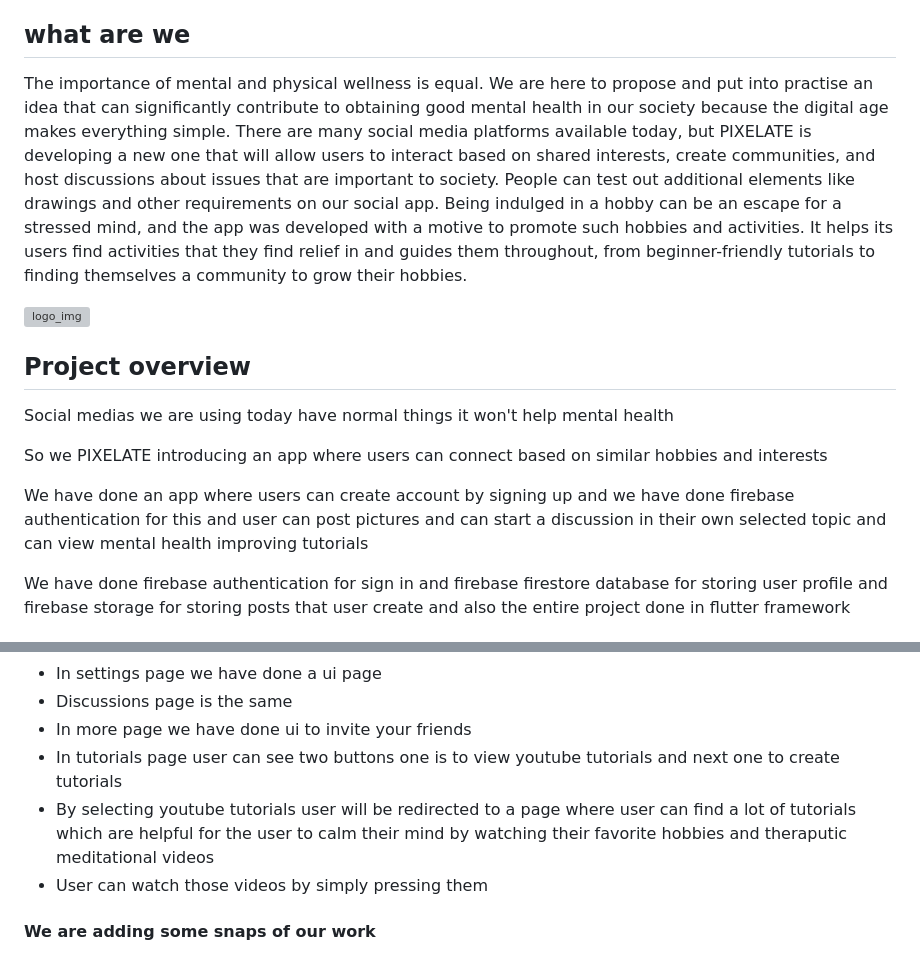
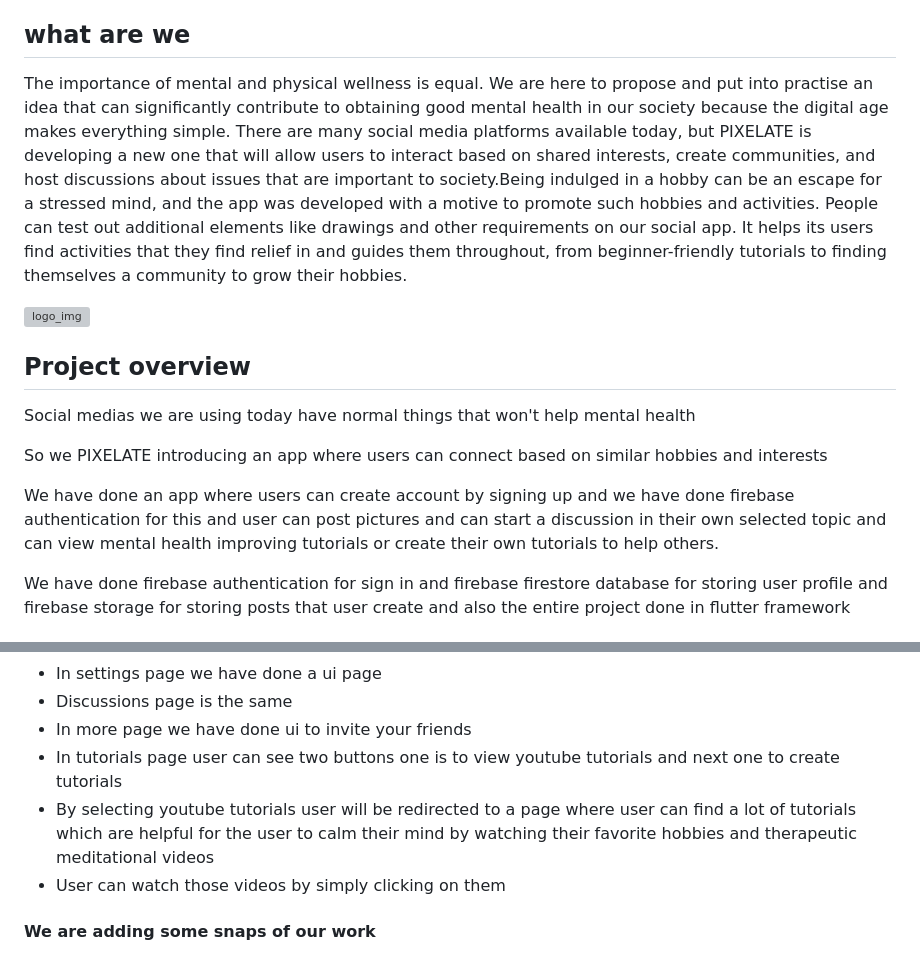
Before and after one commit to Mimithamg/NIRVANA, a Markdown page: README.md, 2 parts joined by grey strips. Drawn GitHub-style; grey boxes are pictures that could not be loaded.

```diff
--- a/README.md
+++ b/README.md
@@ -6,16 +6,16 @@
 It is a social media platform where users can connect each other based on their hobbies and interests.
 
 ## what are we
-The importance of mental and physical wellness is equal. We are here to propose and put into practise an idea that can significantly contribute to obtaining good mental health in our society because the digital age makes everything simple. There are many social media platforms available today, but PIXELATE is developing a new one that will allow users to interact based on shared interests, create communities, and host discussions about issues that are important to society. People can test out additional elements like drawings and other requirements on our social app. Being indulged in a hobby can be an escape for a stressed mind, and the app was developed with a motive to promote such hobbies and activities. It helps its users find activities that they find relief in and guides them throughout, from beginner-friendly tutorials to finding themselves a community to grow their hobbies.
+The importance of mental and physical wellness is equal. We are here to propose and put into practise an idea that can significantly contribute to obtaining good mental health in our society because the digital age makes everything simple.  There are many social media platforms available today, but PIXELATE is developing a new one that will allow users to interact based on shared interests, create communities, and host discussions about issues that are important to society.Being indulged in a hobby can be an escape for a stressed mind, and the app was developed with a motive to promote such hobbies and activities. People can test out additional elements like drawings and other requirements on our social app. It helps its users find activities that they find relief in and guides them throughout, from beginner-friendly tutorials to finding themselves a community to grow their hobbies.
 
 ![logo_img](https://github.com/Mimithamg/NIRVANA/assets/114565866/7e9e0212-88b9-4bc5-8956-0acf609195e0)
 
 ## Project overview
-Social medias we are using today have normal things it won't help mental health
+Social medias we are using today have normal things that won't help mental health
 
 So we PIXELATE introducing an app where users can connect based on similar hobbies and interests
 
-We have done an app where users can create account by signing up and we have done firebase authentication for this and user can post pictures and can start a discussion in their own selected topic and can view mental health improving tutorials
+We have done an app where users can create account by signing up and we have done firebase authentication for this and user can post pictures and can start a discussion in their own selected topic and can view mental health improving tutorials or create their own tutorials to help others.
 
 We have done firebase authentication for sign in and firebase firestore database for storing user profile and firebase storage for storing posts that user create and also the entire project done in flutter framework
 
@@ -100,8 +100,8 @@ If you wanted to run our project in your local device follow the steps
 - Discussions page is the same
 - In more page we have done ui to invite your friends
 - In tutorials page user can see two buttons one is to view youtube tutorials and next one to create tutorials
-- By selecting youtube tutorials user will be redirected to a page where user can find a lot of tutorials which are helpful for the user to calm their mind by watching their favorite hobbies and theraputic meditational videos
-- User can watch those videos by simply pressing them
+- By selecting youtube tutorials user will be redirected to a page where user can find a lot of tutorials which are helpful for the user to calm their mind by watching their favorite hobbies and therapeutic meditational videos
+- User can watch those videos by simply clicking on them
 
 
 #### We are adding some snaps of our work
```
